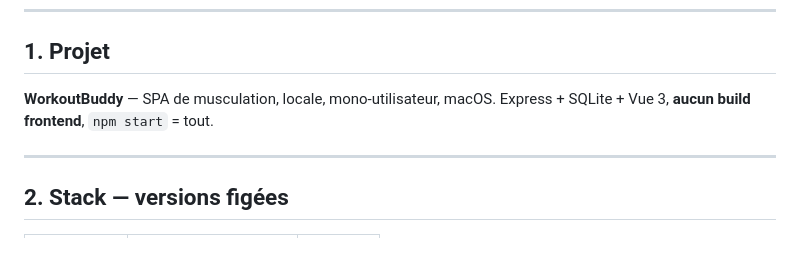
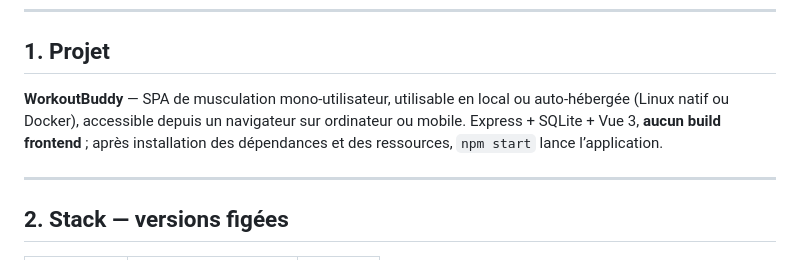
Before and after one commit to gauthm/workoutbuddy, a Markdown page: AGENTS.md, the part around the change. Rendered like a GitHub page.

Commit message:
docs: actualiser la présentation du projet dans AGENTS

```diff
--- a/AGENTS.md
+++ b/AGENTS.md
@@ -17,8 +17,10 @@ Lire ces consignes avant de travailler. Les instructions explicites de l’utili
 
 ## 1. Projet
 
-**WorkoutBuddy** — SPA de musculation, locale, mono-utilisateur, macOS. Express + SQLite + Vue 3,
-**aucun build frontend**, `npm start` = tout.
+**WorkoutBuddy** — SPA de musculation mono-utilisateur, utilisable en local ou auto-hébergée
+(Linux natif ou Docker), accessible depuis un navigateur sur ordinateur ou mobile.
+Express + SQLite + Vue 3, **aucun build frontend** ; après installation des dépendances et des
+ressources, `npm start` lance l’application.
 
 ---
 
```
